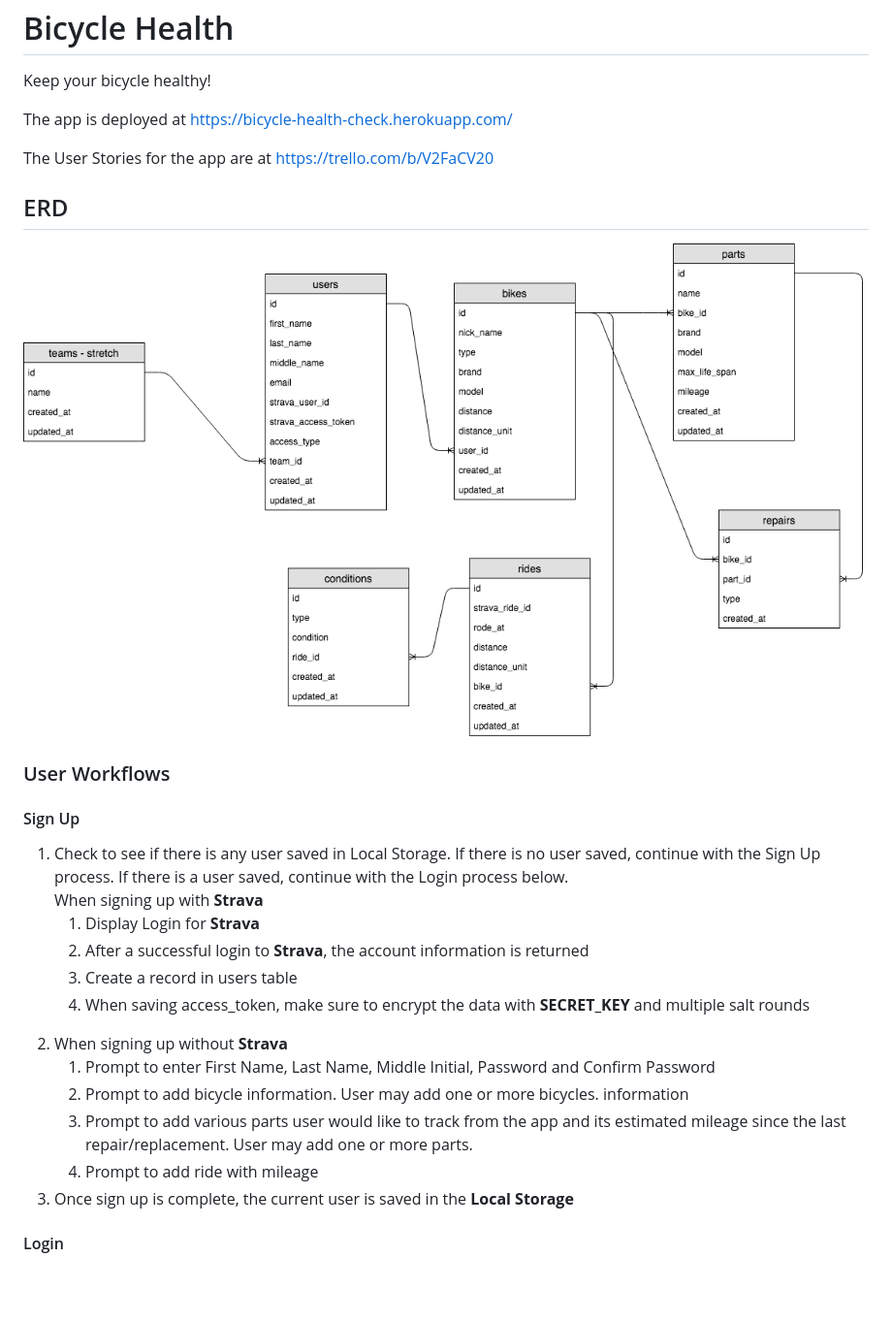
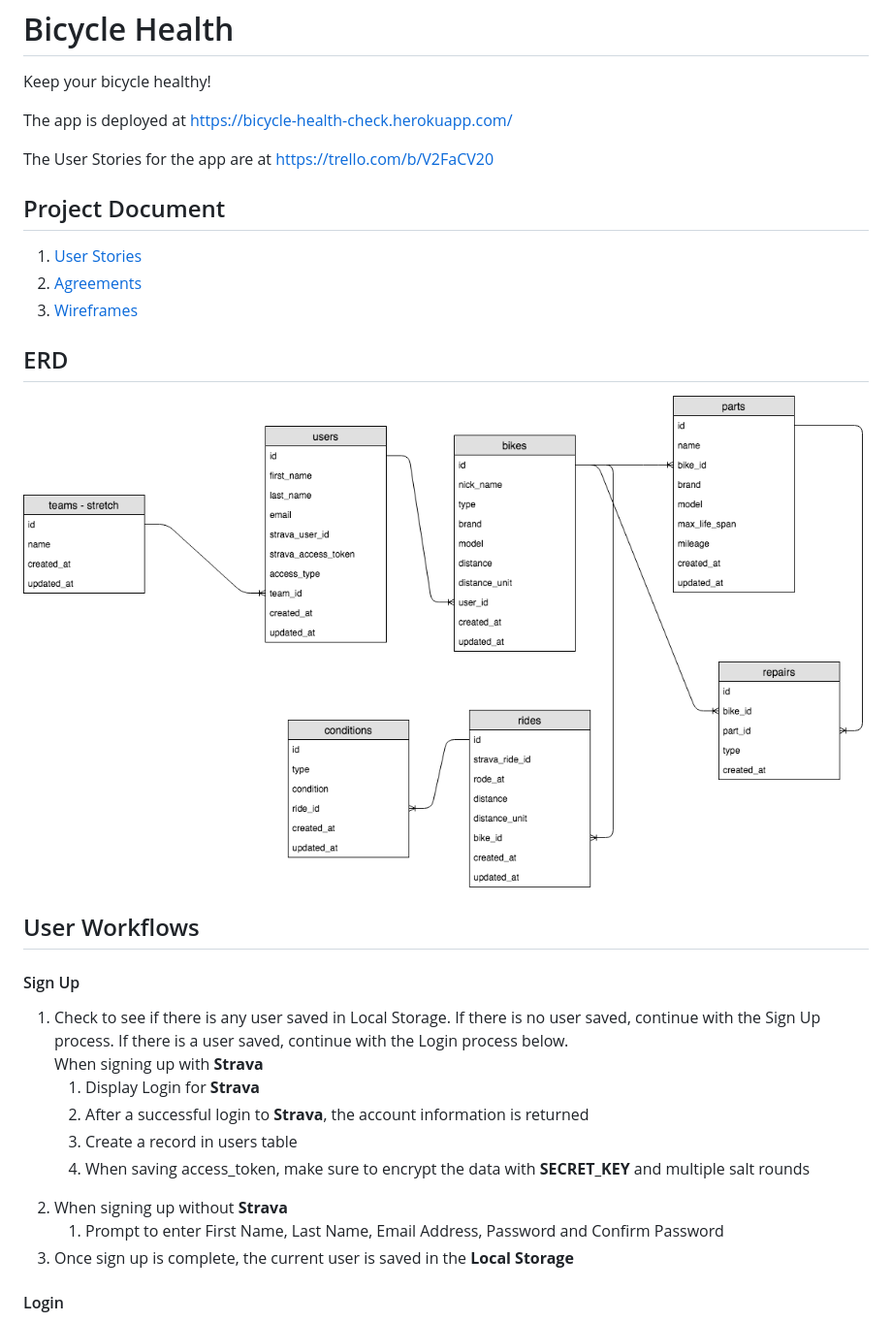
Before and after one commit to TanyaPanich/BicycleHealth, a Markdown page: README.md, the part around the change printed below. Shown: that part at 97% size. Drawn GitHub-style; pictures changed too: docs/images/ERD diagram.png; blank space fills up the shorter version.

Commit message:
modified user workflows

```diff
--- a/README.md
+++ b/README.md
@@ -5,10 +5,16 @@ The app is deployed at https://bicycle-health-check.herokuapp.com/
 
 The User Stories for the app are at https://trello.com/b/V2FaCV20
 
+## Project Document
+
+1. [User Stories](docs/userStories.md)
+1. [Agreements](docs/rules.md)
+1. [Wireframes](docs/wireframes.md)
+
 ## ERD
 <img width="1439" alt="ERD" src="https://github.com/TanyaPanich/BicycleHealth/blob/master/docs/images/ERD%20diagram.png">
 
-### User Workflows
+## User Workflows
 
 #### Sign Up
 <ol type="1">
@@ -25,10 +31,7 @@ The User Stories for the app are at https://trello.com/b/V2FaCV20
   <li>
     When signing up without <b>Strava</b>
     <ol type="a">
-      <li>Prompt to enter First Name, Last Name, Middle Initial, Password and Confirm Password</li>
-      <li>Prompt to add bicycle information.  User may add one or more bicycles. information</li>
-      <li>Prompt to add various parts user would like to track from the app and its estimated mileage since the last repair/replacement.  User may add one or more parts.</li>
-      <li>Prompt to add ride with mileage</li>
+      <li>Prompt to enter First Name, Last Name, Email Address, Password and Confirm Password</li>
     </ol>
   </li>
   <li>
```
Also changed, not shown: other parts of README.md (+16 -7 lines).
